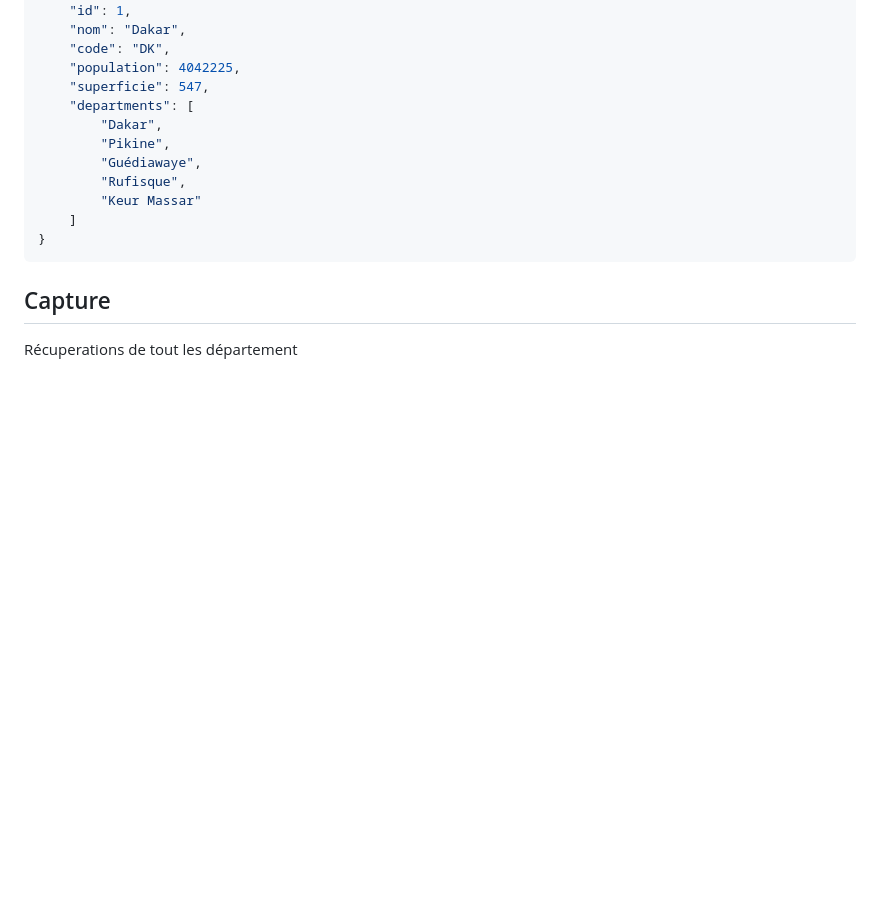
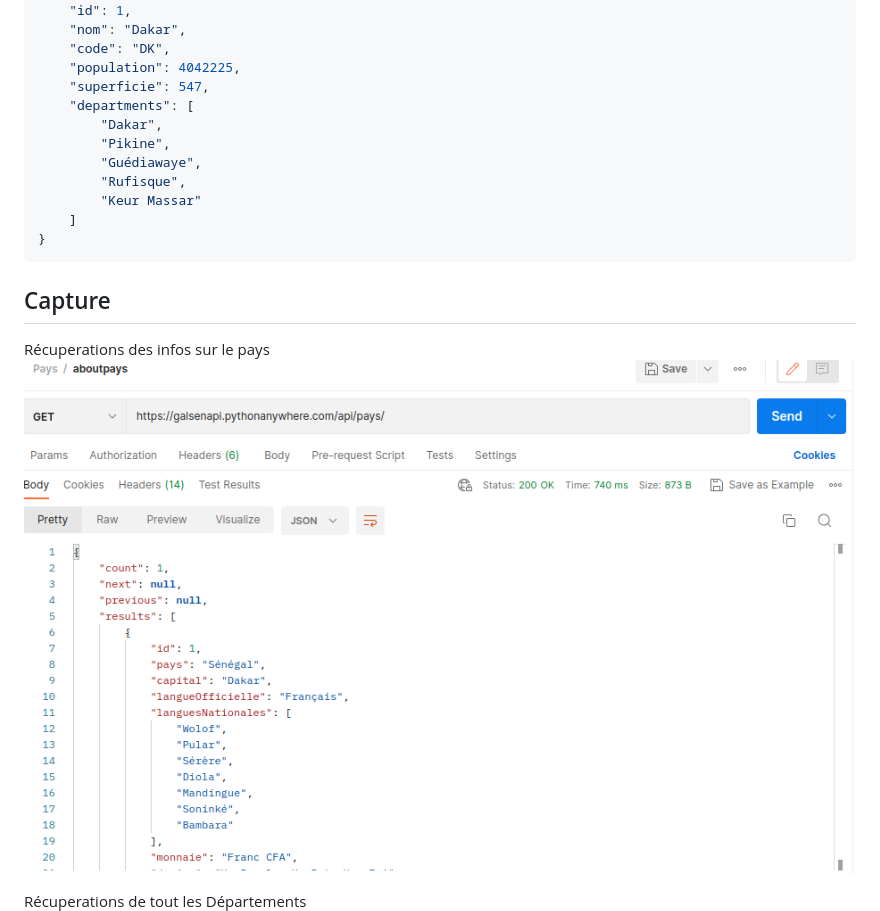
Before and after one commit to sibylassana95/GalsenAPi, a Markdown page: README.md, the part around the change printed below. Rendered like a GitHub page; blank space fills up the shorter version.

````diff
--- a/README.md
+++ b/README.md
@@ -96,5 +96,8 @@ exemple de resultat
 }
 ```
 ## Capture
-Récuperations de tout les département
+Récuperations des infos sur le pays
+![CAPTURE](capture/pays.png)
+
+Récuperations de tout les Départements
 ![CAPTURE](capture/alldepartement.png)
````
Also changed, not shown: other parts of README.md (+7 -1 lines), capture/singledepartement.png (renamed from capture/single departement.png).
